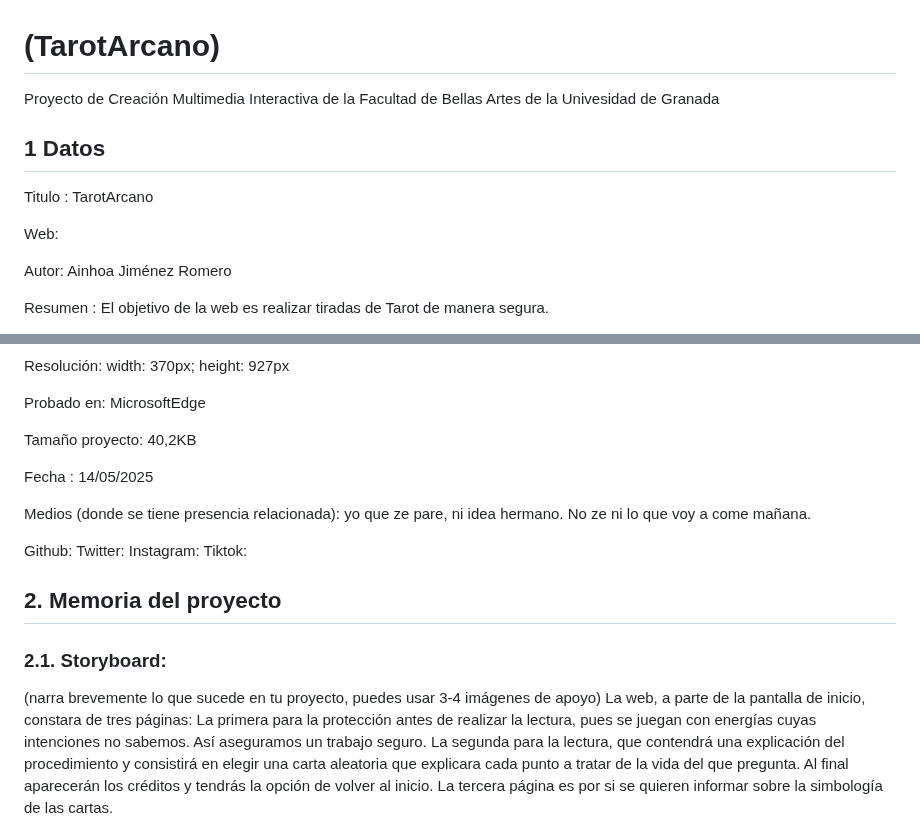
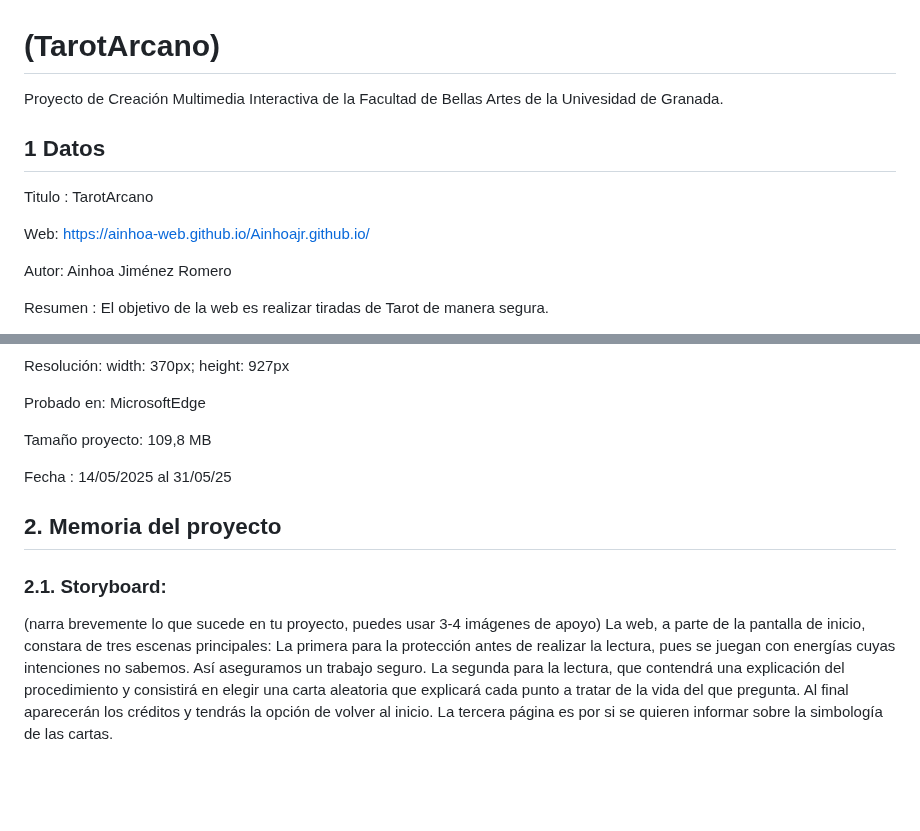
Before and after one commit to Ainhoa-web/Ainhoajr.github.io, a Markdown page: README.md, 2 parts joined by grey strips. Rendered like a GitHub page; blank space fills up the shorter version.

```diff
--- a/README.md
+++ b/README.md
@@ -1,10 +1,10 @@
 # (TarotArcano)
-Proyecto de Creación Multimedia Interactiva de la Facultad de Bellas Artes de la Univesidad de Granada
+Proyecto de Creación Multimedia Interactiva de la Facultad de Bellas Artes de la Univesidad de Granada.
 
 ## 1 Datos
 Titulo : TarotArcano
 
-Web:
+Web: https://ainhoa-web.github.io/Ainhoajr.github.io/
 
 Autor: Ainhoa Jiménez Romero
 
@@ -18,22 +19,15 @@ Resolución: width: 370px; height: 927px
 
 Probado en: MicrosoftEdge
 
-Tamaño proyecto: 40,2KB
+Tamaño proyecto: 109,8 MB
 
-Fecha : 14/05/2025
-
-Medios (donde se tiene presencia relacionada): yo que ze pare, ni idea hermano. No ze ni lo que voy a come mañana.
-
-Github:
-Twitter:
-Instagram:
-Tiktok:
+Fecha : 14/05/2025 al 31/05/25
 
 ## 2. Memoria del proyecto
 ### 2.1. Storyboard:
 (narra brevemente lo que sucede en tu proyecto, puedes usar 3-4 imágenes de apoyo)
-La web, a parte de la pantalla de inicio, constara de tres páginas:
+La web, a parte de la pantalla de inicio, constara de tres escenas principales:
 La primera para la protección antes de realizar la lectura, pues se juegan con energías cuyas intenciones no sabemos. Así aseguramos un trabajo seguro.
-La segunda para la lectura, que contendrá una explicación del procedimiento y consistirá en elegir una carta aleatoria que explicara cada punto a tratar de la vida del que pregunta. Al final aparecerán los créditos y tendrás la opción de volver al inicio.
+La segunda para la lectura, que contendrá una explicación del procedimiento y consistirá en elegir una carta aleatoria que explicará cada punto a tratar de la vida del que pregunta. Al final aparecerán los créditos y tendrás la opción de volver al inicio.
 La tercera página es por si se quieren informar sobre la simbología de las cartas.
 
```
Also changed, not shown: other parts of README.md (+9 -2 lines).
